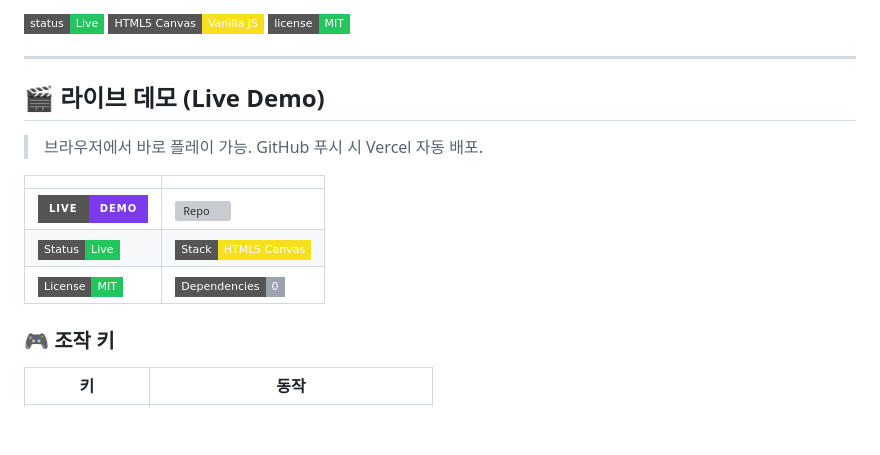
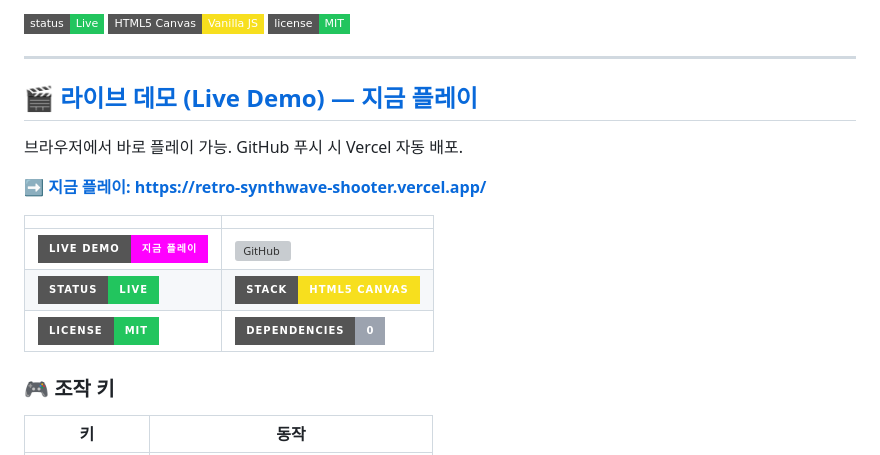
Before and after one commit to sigco3111/retro-synthwave-shooter, a Markdown page: README.md, the part around the change. Drawn GitHub-style; badges without logos; blank space fills up the shorter version; grey boxes are pictures that could not be loaded.

Commit message:
🔗 docs: 라이브 데모 섹션 헤더에 vercel 링크 추가 + 뱃지를 클릭 가능하게

```diff
--- a/README.md
+++ b/README.md
@@ -8,15 +8,17 @@
 
 ---
 
-## 🎬 라이브 데모 (Live Demo)
+## 🎬 [**라이브 데모 (Live Demo) — 지금 플레이**](https://retro-synthwave-shooter.vercel.app/)
 
-> 브라우저에서 바로 플레이 가능. GitHub 푸시 시 Vercel 자동 배포.
+브라우저에서 바로 플레이 가능. GitHub 푸시 시 Vercel 자동 배포.
+
+[**➡️ 지금 플레이: https://retro-synthwave-shooter.vercel.app/**](https://retro-synthwave-shooter.vercel.app/)
 
 | | |
 |---|---|
-| ![Demo](https://img.shields.io/badge/Live-Demo-7C3AED?style=for-the-badge&logo=vercel&logoColor=white) | [![Repo](https://img.shields.io/badge/GitHub-sigco3111%2Fretro--synthwave--shooter-181717?style=for-the-badge&logo=github&logoColor=white)](https://github.com/sigco3111/retro-synthwave-shooter) |
-| ![Status](https://img.shields.io/badge/Status-Live-22C55E?style=flat-square) | ![Stack](https://img.shields.io/badge/Stack-HTML5_Canvas-F7DF1E?style=flat-square&logo=javascript&logoColor=black) |
-| ![License](https://img.shields.io/badge/License-MIT-22C55E?style=flat-square) | ![Deps](https://img.shields.io/badge/Dependencies-0-9CA3AF?style=flat-square) |
+| [![Live Demo](https://img.shields.io/badge/Live_Demo-지금_플레이-FF00FF?style=for-the-badge&logo=vercel&logoColor=white)](https://retro-synthwave-shooter.vercel.app/) | [![GitHub](https://img.shields.io/badge/GitHub-sigco3111%2Fretro--synthwave--shooter-181717?style=for-the-badge&logo=github&logoColor=white)](https://github.com/sigco3111/retro-synthwave-shooter) |
+| [![Status](https://img.shields.io/badge/Status-Live-22C55E?style=for-the-badge)](https://retro-synthwave-shooter.vercel.app/) | [![Stack](https://img.shields.io/badge/Stack-HTML5_Canvas-F7DF1E?style=for-the-badge&logo=javascript&logoColor=black)](https://retro-synthwave-shooter.vercel.app/) |
+| [![License](https://img.shields.io/badge/License-MIT-22C55E?style=for-the-badge)](https://retro-synthwave-shooter.vercel.app/) | [![Deps](https://img.shields.io/badge/Dependencies-0-9CA3AF?style=for-the-badge)](https://retro-synthwave-shooter.vercel.app/) |
 
 ### 🎮 조작 키
 
```
